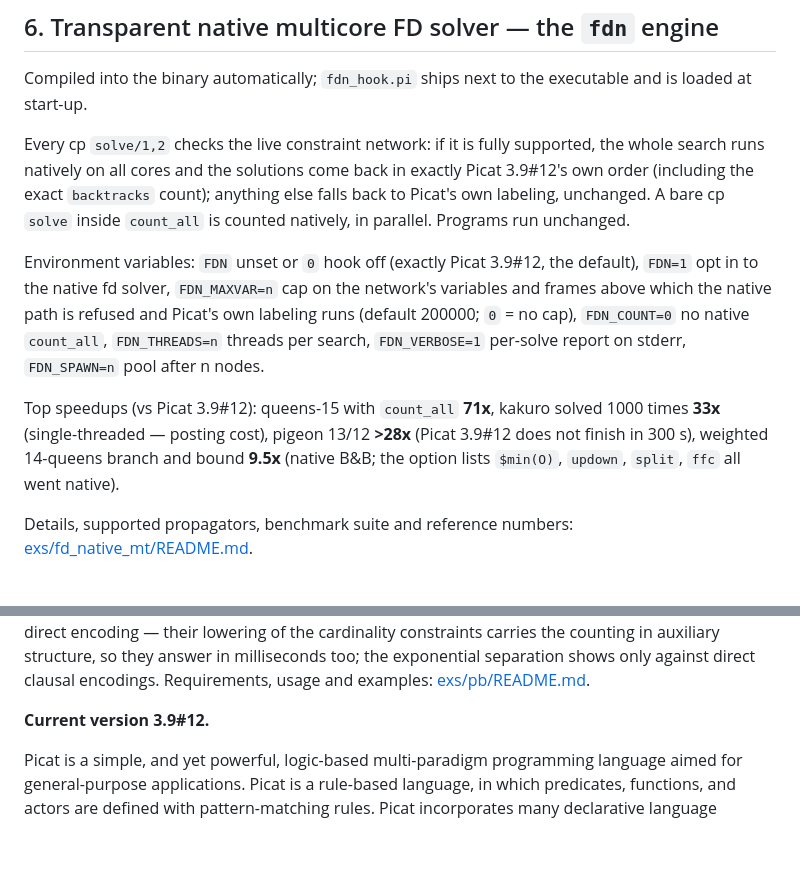
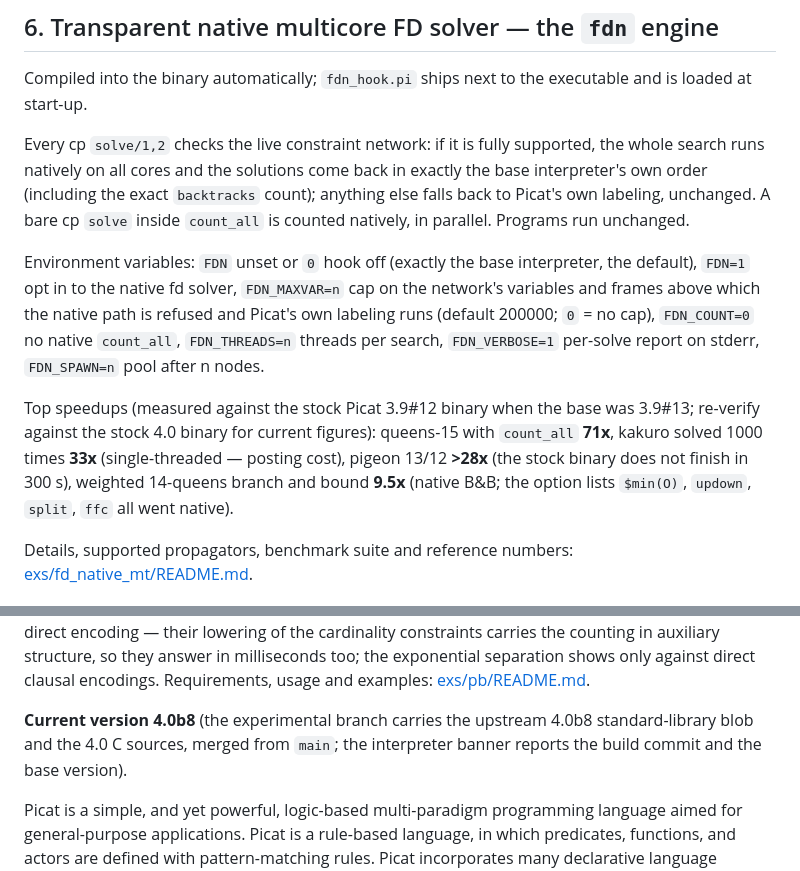
Before and after one commit to picat-lang/Picat, a Markdown page: README.md, 2 parts joined by grey strips. Rendered like a GitHub page; blank space fills up the shorter version.

Commit message:
README: current version is 4.0b8 - the experimental branch carries the upstream 4.0b8 blob and C sources; fdn sections rephrased for the 4.0b8 base

```diff
--- a/README.md
+++ b/README.md
@@ -313,22 +313,24 @@ executable and is loaded at start-up.
 
 Every cp `solve/1,2` checks the live constraint network: if it is fully
 supported, the whole search runs natively on all cores and the solutions
-come back in exactly Picat 3.9#12's own order (including the exact
+come back in exactly the base interpreter's own order (including the exact
 `backtracks` count); anything else falls back to Picat's own labeling,
 unchanged.  A bare cp `solve` inside `count_all` is counted natively, in
 parallel.  Programs run unchanged.
 
-Environment variables: `FDN` unset or `0` hook off (exactly Picat
-3.9#12, the default), `FDN=1` opt in to the native fd solver,
+Environment variables: `FDN` unset or `0` hook off (exactly the base
+interpreter, the default), `FDN=1` opt in to the native fd solver,
 `FDN_MAXVAR=n` cap on the network's variables and frames above which
 the native path is refused and Picat's own labeling runs (default
 200000; `0` = no cap), `FDN_COUNT=0` no native `count_all`,
 `FDN_THREADS=n` threads per search, `FDN_VERBOSE=1` per-solve report
 on stderr, `FDN_SPAWN=n` pool after n nodes.
 
-Top speedups (vs Picat 3.9#12): queens-15 with `count_all` **71x**,
+Top speedups (measured against the stock Picat 3.9#12 binary when the
+base was 3.9#13; re-verify against the stock 4.0 binary for current
+figures): queens-15 with `count_all` **71x**,
 kakuro solved 1000 times **33x** (single-threaded — posting cost),
-pigeon 13/12 **>28x** (Picat 3.9#12 does not finish in 300 s),
+pigeon 13/12 **>28x** (the stock binary does not finish in 300 s),
 weighted 14-queens branch and bound **9.5x** (native B&B; the option lists
 `$min(O)`, `updown`, `split`, `ffc` all went native).
 
@@ -364,7 +366,9 @@ against direct clausal encodings. Requirements, usage and examples:
 [exs/pb/README.md](exs/pb/README.md).
 
 
-__Current version 3.9#12.__
+__Current version 4.0b8__ (the experimental branch carries the upstream 4.0b8
+standard-library blob and the 4.0 C sources, merged from `main`; the interpreter
+banner reports the build commit and the base version).
 
 Picat is a simple, and yet powerful, logic-based
 multi-paradigm programming language aimed for
```
